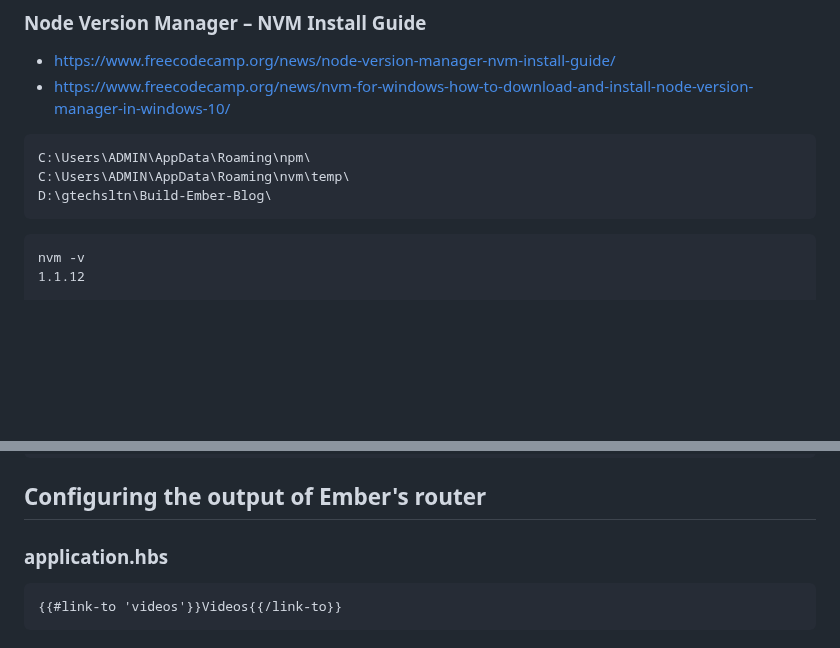
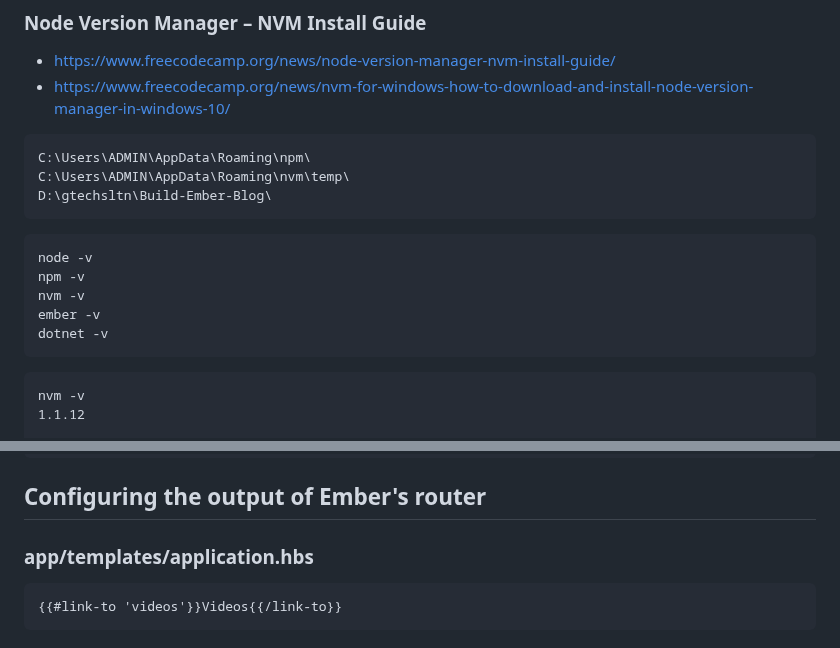
Before and after one commit to gtechsltn/Build-Ember-Blog, a Markdown page: README.md, 2 parts joined by grey strips. Rendered like a GitHub page; blank space fills up the shorter version.

````diff
--- a/README.md
+++ b/README.md
@@ -34,6 +34,14 @@ https://www.freecodecamp.org/news/setting-up-a-basic-ember-js-app-c9323760c675/
 C:\Users\ADMIN\AppData\Roaming\npm\
 C:\Users\ADMIN\AppData\Roaming\nvm\temp\
 D:\gtechsltn\Build-Ember-Blog\
+```
+
+```
+node -v
+npm -v
+nvm -v
+ember -v
+dotnet -v
 ```
 
 ```
@@ -90,7 +98,7 @@ ember g route <route-name>
 
 ## Configuring the output of Ember's router
 
-### application.hbs
+### app/templates/application.hbs
 ```
 {{#link-to 'videos'}}Videos{{/link-to}}
 ```
````
